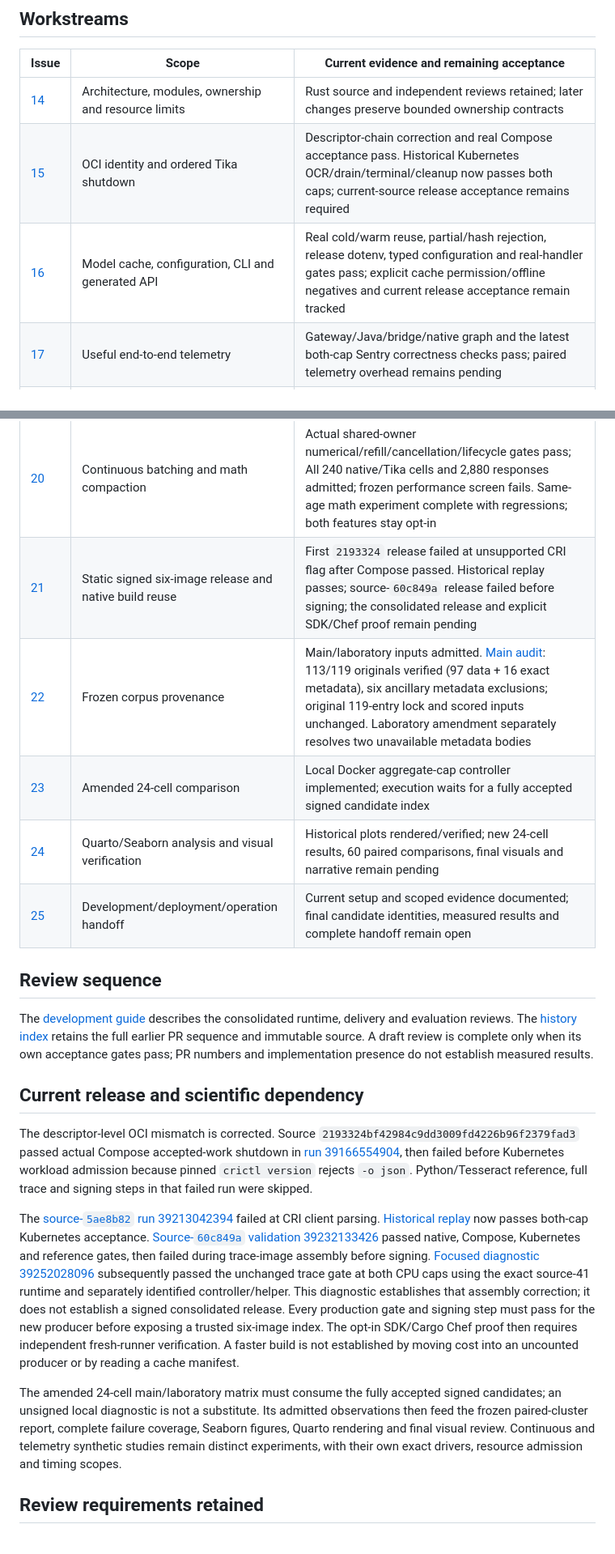
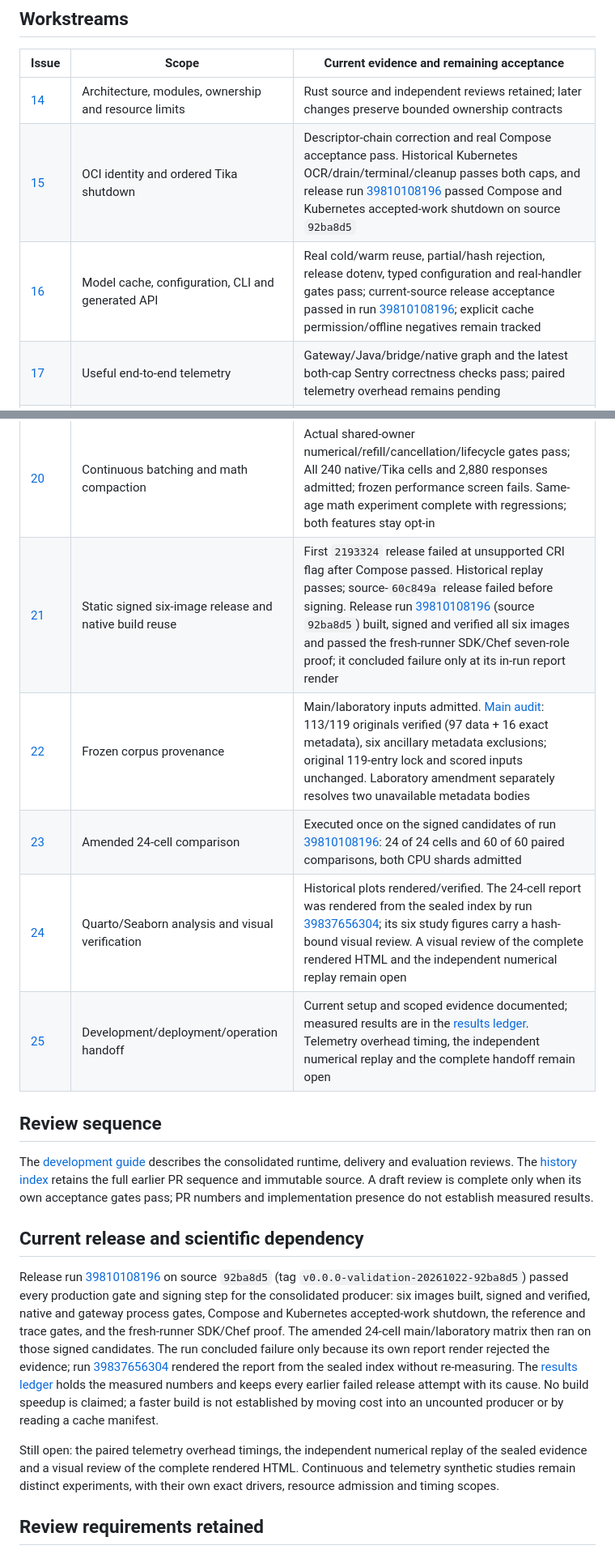
Before and after one commit to somehowchris/tika-indra-ocr-client, a Markdown page: docs/implementation-plan.md, 2 parts joined by grey strips. Shown at 81% size. Drawn GitHub-style.

Commit message:
docs(roadmap): the work-package rows reflect the executed release and study
The roadmap page had not changed since the evaluation layer added it. Rows
15, 16, 21, 23, 24 and 25 still said current-source release acceptance,
the consolidated release, the SDK/Chef proof, the 24-cell matrix and its
report were pending, and the "Current release and scientific dependency"
section still presented the source-60c849a trace-assembly failure as the
blocker. Release run 39810108196 passed every production, signing, SDK/Chef
and matrix job, and run 39837656304 rendered the report from its sealed
index, so a reader following docs/README.md to this page for the state of
each work package got the opposite answer.

The rows now cite those runs and keep only what is truly open: telemetry
overhead timing, the independent numerical replay, a visual review of the
complete rendered HTML and the final handoff. The section states what passed
and that the release run concluded failure only at its own report render.
Measured numbers stay in the results ledger, so this page needs no edit when
they change.

```diff
--- a/docs/implementation-plan.md
+++ b/docs/implementation-plan.md
@@ -7,17 +7,17 @@
 | Issue | Scope | Current evidence and remaining acceptance |
 |---|---|---|
 | [14](https://github.com/somehowchris/tika-indra-ocr-client/issues/14) | Architecture, modules, ownership and resource limits | Rust source and independent reviews retained; later changes preserve bounded ownership contracts |
-| [15](https://github.com/somehowchris/tika-indra-ocr-client/issues/15) | OCI identity and ordered Tika shutdown | Descriptor-chain correction and real Compose acceptance pass. Historical Kubernetes OCR/drain/terminal/cleanup now passes both caps; current-source release acceptance remains required |
-| [16](https://github.com/somehowchris/tika-indra-ocr-client/issues/16) | Model cache, configuration, CLI and generated API | Real cold/warm reuse, partial/hash rejection, release dotenv, typed configuration and real-handler gates pass; explicit cache permission/offline negatives and current release acceptance remain tracked |
+| [15](https://github.com/somehowchris/tika-indra-ocr-client/issues/15) | OCI identity and ordered Tika shutdown | Descriptor-chain correction and real Compose acceptance pass. Historical Kubernetes OCR/drain/terminal/cleanup passes both caps, and release run [39810108196](https://github.com/somehowchris/tika-indra-ocr-client/actions/runs/39810108196) passed Compose and Kubernetes accepted-work shutdown on source `92ba8d5` |
+| [16](https://github.com/somehowchris/tika-indra-ocr-client/issues/16) | Model cache, configuration, CLI and generated API | Real cold/warm reuse, partial/hash rejection, release dotenv, typed configuration and real-handler gates pass; current-source release acceptance passed in run [39810108196](https://github.com/somehowchris/tika-indra-ocr-client/actions/runs/39810108196); explicit cache permission/offline negatives remain tracked |
 | [17](https://github.com/somehowchris/tika-indra-ocr-client/issues/17) | Useful end-to-end telemetry | Gateway/Java/bridge/native graph and the latest both-cap Sentry correctness checks pass; paired telemetry overhead remains pending |
 | [18](https://github.com/somehowchris/tika-indra-ocr-client/issues/18) | Native planner and strengthened proof | Uncached 16-file Creusot proof and real native parity/allocation gates pass |
 | [19](https://github.com/somehowchris/tika-indra-ocr-client/issues/19) | Profiling and measured optimization choices | Frozen `2193324` profile: 46 Criterion cases per cap, four admitted/visually reviewed captures. All 128 ablation processes complete; no candidate passes the promotion policy |
 | [20](https://github.com/somehowchris/tika-indra-ocr-client/issues/20) | Continuous batching and math compaction | Actual shared-owner numerical/refill/cancellation/lifecycle gates pass; All 240 native/Tika cells and 2,880 responses admitted; frozen performance screen fails. Same-age math experiment complete with regressions; both features stay opt-in |
-| [21](https://github.com/somehowchris/tika-indra-ocr-client/issues/21) | Static signed six-image release and native build reuse | First `2193324` release failed at unsupported CRI flag after Compose passed. Historical replay passes; source-`60c849a` release failed before signing; the consolidated release and explicit SDK/Chef proof remain pending |
+| [21](https://github.com/somehowchris/tika-indra-ocr-client/issues/21) | Static signed six-image release and native build reuse | First `2193324` release failed at unsupported CRI flag after Compose passed. Historical replay passes; source-`60c849a` release failed before signing. Release run [39810108196](https://github.com/somehowchris/tika-indra-ocr-client/actions/runs/39810108196) (source `92ba8d5`) built, signed and verified all six images and passed the fresh-runner SDK/Chef seven-role proof; it concluded failure only at its in-run report render |
 | [22](https://github.com/somehowchris/tika-indra-ocr-client/issues/22) | Frozen corpus provenance | Main/laboratory inputs admitted. [Main audit](../evaluation/audits/main-metadata-recovery-20261019/README.md): 113/119 originals verified (97 data + 16 exact metadata), six ancillary metadata exclusions; original 119-entry lock and scored inputs unchanged. Laboratory amendment separately resolves two unavailable metadata bodies |
-| [23](https://github.com/somehowchris/tika-indra-ocr-client/issues/23) | Amended 24-cell comparison | Local Docker aggregate-cap controller implemented; execution waits for a fully accepted signed candidate index |
-| [24](https://github.com/somehowchris/tika-indra-ocr-client/issues/24) | Quarto/Seaborn analysis and visual verification | Historical plots rendered/verified; new 24-cell results, 60 paired comparisons, final visuals and narrative remain pending |
-| [25](https://github.com/somehowchris/tika-indra-ocr-client/issues/25) | Development/deployment/operation handoff | Current setup and scoped evidence documented; final candidate identities, measured results and complete handoff remain open |
+| [23](https://github.com/somehowchris/tika-indra-ocr-client/issues/23) | Amended 24-cell comparison | Executed once on the signed candidates of run [39810108196](https://github.com/somehowchris/tika-indra-ocr-client/actions/runs/39810108196): 24 of 24 cells and 60 of 60 paired comparisons, both CPU shards admitted |
+| [24](https://github.com/somehowchris/tika-indra-ocr-client/issues/24) | Quarto/Seaborn analysis and visual verification | Historical plots rendered/verified. The 24-cell report was rendered from the sealed index by run [39837656304](https://github.com/somehowchris/tika-indra-ocr-client/actions/runs/39837656304); its six study figures carry a hash-bound visual review. A visual review of the complete rendered HTML and the independent numerical replay remain open |
+| [25](https://github.com/somehowchris/tika-indra-ocr-client/issues/25) | Development/deployment/operation handoff | Current setup and scoped evidence documented; measured results are in the [results ledger](results.md). Telemetry overhead timing, the independent numerical replay and the complete handoff remain open |
 
 ## Review sequence
 
@@ -25,11 +25,9 @@ The [development guide](development.md#review-order) describes the consolidated
 
 ## Current release and scientific dependency
 
-The descriptor-level OCI mismatch is corrected. Source `2193324bf42984c9dd3009fd4226b96f2379fad3` passed actual Compose accepted-work shutdown in [run 39166554904](https://github.com/somehowchris/tika-indra-ocr-client/actions/runs/39166554904), then failed before Kubernetes workload admission because pinned `crictl version` rejects `-o json`. Python/Tesseract reference, full trace and signing steps in that failed run were skipped.
+Release run [39810108196](https://github.com/somehowchris/tika-indra-ocr-client/actions/runs/39810108196) on source `92ba8d5` (tag `v0.0.0-validation-20261022-92ba8d5`) passed every production gate and signing step for the consolidated producer: six images built, signed and verified, native and gateway process gates, Compose and Kubernetes accepted-work shutdown, the reference and trace gates, and the fresh-runner SDK/Chef proof. The amended 24-cell main/laboratory matrix then ran on those signed candidates. The run concluded failure only because its own report render rejected the evidence; run [39837656304](https://github.com/somehowchris/tika-indra-ocr-client/actions/runs/39837656304) rendered the report from the sealed index without re-measuring. The [results ledger](results.md) holds the measured numbers and keeps every earlier failed release attempt with its cause. No build speedup is claimed; a faster build is not established by moving cost into an uncounted producer or by reading a cache manifest.
 
-The [source-`5ae8b82` run 39213042394](https://github.com/somehowchris/tika-indra-ocr-client/actions/runs/39213042394) failed at CRI client parsing. [Historical replay](https://github.com/somehowchris/tika-indra-ocr-client/blob/1f9d4d7b1185331189daec230fa7a34343258f4e/docs/evidence/kubernetes-historical-2026-10-19/README.md) now passes both-cap Kubernetes acceptance. [Source-`60c849a` validation 39232133426](https://github.com/somehowchris/tika-indra-ocr-client/actions/runs/39232133426) passed native, Compose, Kubernetes and reference gates, then failed during trace-image assembly before signing. [Focused diagnostic 39252028096](https://github.com/somehowchris/tika-indra-ocr-client/actions/runs/39252028096) subsequently passed the unchanged trace gate at both CPU caps using the exact source-41 runtime and separately identified controller/helper. This diagnostic establishes that assembly correction; it does not establish a signed consolidated release. Every production gate and signing step must pass for the new producer before exposing a trusted six-image index. The opt-in SDK/Cargo Chef proof then requires independent fresh-runner verification. A faster build is not established by moving cost into an uncounted producer or by reading a cache manifest.
-
-The amended 24-cell main/laboratory matrix must consume the fully accepted signed candidates; an unsigned local diagnostic is not a substitute. Its admitted observations then feed the frozen paired-cluster report, complete failure coverage, Seaborn figures, Quarto rendering and final visual review. Continuous and telemetry synthetic studies remain distinct experiments, with their own exact drivers, resource admission and timing scopes.
+Still open: the paired telemetry overhead timings, the independent numerical replay of the sealed evidence and a visual review of the complete rendered HTML. Continuous and telemetry synthetic studies remain distinct experiments, with their own exact drivers, resource admission and timing scopes.
 
 ## Review requirements retained
 
```
